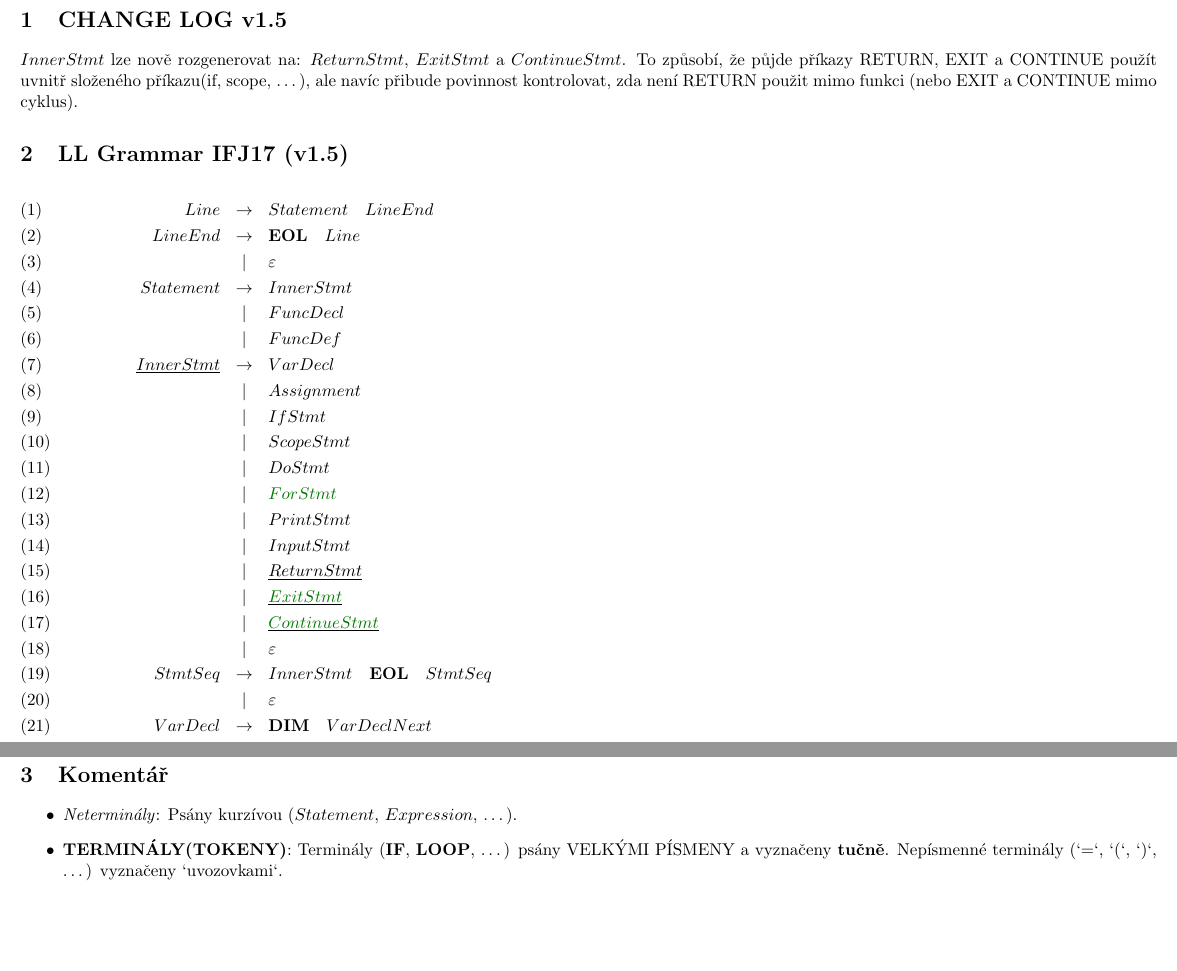
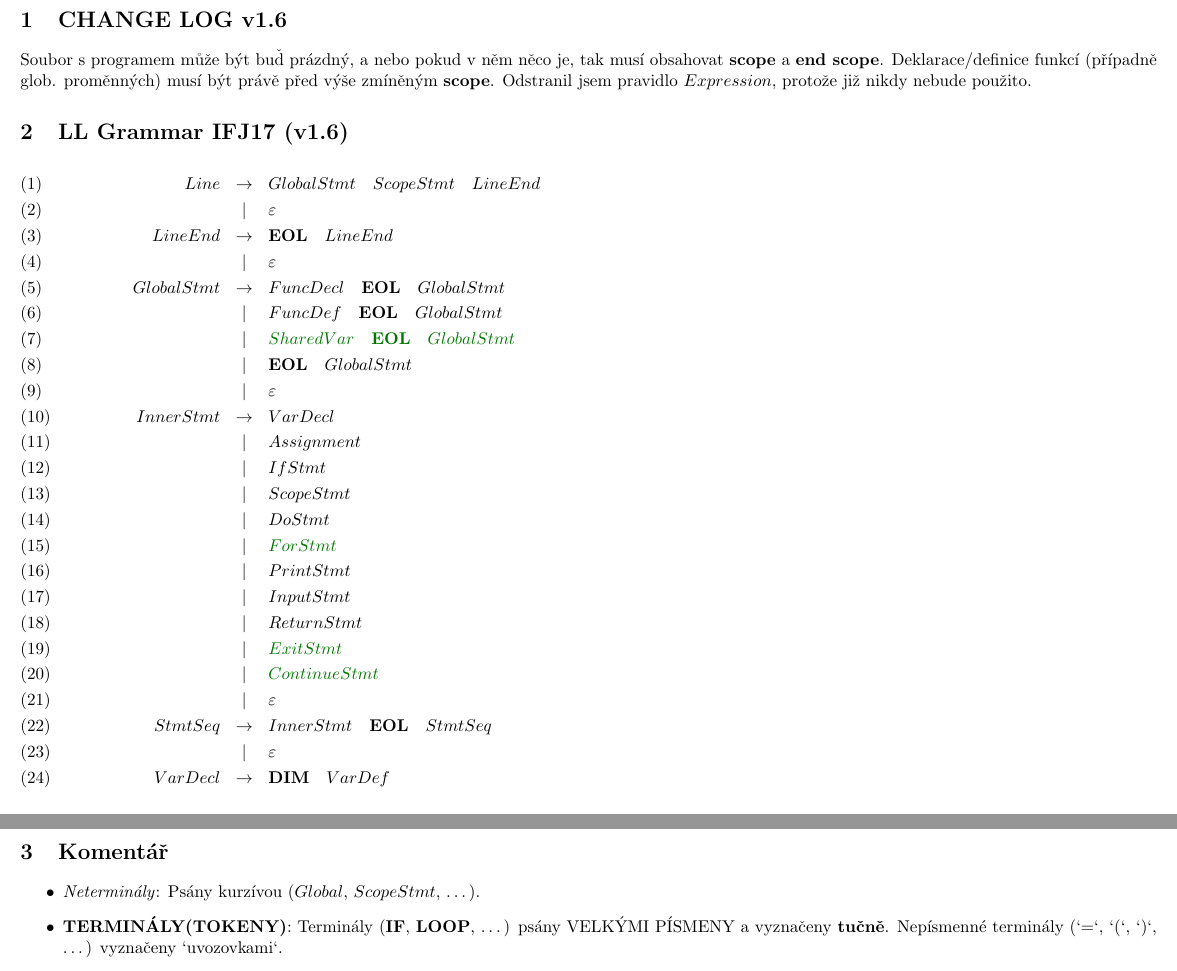
Before and after one commit to EnkeyMC/IFJ17-compiler, a LaTeX document (doc/parser/ll_grammar.tex): two parts of pages 1 and 4 of 4 before the commit and two parts of pages 1 and 3 of 3 after it, joined at a grey line, cut so that both start at the same text, the shorter picture padded with empty space. Compiled offline with pdfLaTeX.

Commit message:
LL-Grammar(v1.6) - LL-Table(v1.4)

```diff
--- a/doc/parser/ll_grammar.tex
+++ b/doc/parser/ll_grammar.tex
@@ -12,19 +12,24 @@
 \begin{document}
 %###############################################################################
 %###############################################################################
-\section{CHANGE LOG v1.5}
-$InnerStmt$ lze nově rozgenerovat na: $ReturnStmt$, $ExitStmt$ a $ContinueStmt$. To způsobí, že půjde příkazy RETURN, EXIT a CONTINUE použít uvnitř složeného příkazu(if, scope, \dots), ale navíc přibude povinnost kontrolovat, zda není RETURN použit mimo funkci (nebo EXIT a CONTINUE mimo cyklus).
-\section{LL Grammar IFJ17 (v1.5)}
+\section{CHANGE LOG v1.6}
+Soubor s programem může být buď prázdný, a nebo pokud v něm něco je, tak musí obsahovat \textbf{scope} a \textbf{end scope}. Deklarace/definice funkcí (případně glob. proměnných) musí být právě před výše zmíněným \textbf{scope}.
+Odstranil jsem pravidlo $Expression$, protože již nikdy nebude použito.
+\section{LL Grammar IFJ17 (v1.6)}
 \begin{eqnarray}
-Line        &   \rightarrow     & Statement\quad LineEnd    \\
-LineEnd     & \rightarrow       & \textbf{EOL}\quad Line   \\
+Line        &   \rightarrow     & GlobalStmt\quad ScopeStmt\quad  LineEnd    \\
             &       |           & \varepsilon         \\
 %###############################################################################
-Statement   &   \rightarrow     & InnerStmt  \\
-            &       |           & FuncDecl    \\
-            &       |           & FuncDef    \\
+LineEnd     & \rightarrow       & \textbf{EOL}\quad LineEnd\\
+            &       |           & \varepsilon         \\
 %###############################################################################
-\underline{InnerStmt}   &   \rightarrow     & VarDecl  \\
+GlobalStmt  &   \rightarrow     &  FuncDecl\quad \textbf{EOL}\quad GlobalStmt    \\
+            &       |           & FuncDef\quad \textbf{EOL}\quad GlobalStmt    \\
+            &       |           & \textcolor{green1}{SharedVar\quad \textbf{EOL}\quad GlobalStmt}    \\
+            &       |           & \textbf{EOL}\quad GlobalStmt\\
+            &       |           & \varepsilon \\
+%###############################################################################
+InnerStmt   &   \rightarrow     & VarDecl  \\
             &       |           & Assignment    \\
             &       |           & IfStmt    \\
             &       |           & ScopeStmt   \\
@@ -32,14 +37,14 @@ Statement   &   \rightarrow     & InnerStmt  \\
             &       |           & \textcolor{green1}{ForStmt}\quad  \\
             &       |           & PrintStmt \\
             &       |           & InputStmt  \\
-            &       |           & \underline{ReturnStmt}  \\
-            &       |           & \underline{\textcolor{green1}{ExitStmt}}  \\
-            &       |           & \underline{\textcolor{green1}{ContinueStmt}}  \\
+            &       |           & ReturnStmt  \\
+            &       |           & \textcolor{green1}{ExitStmt}  \\
+            &       |           & \textcolor{green1}{ContinueStmt}  \\
             &       |           & \varepsilon \\
 %###############################################################################
 StmtSeq     &    \rightarrow    & InnerStmt\quad \textbf{EOL}\quad StmtSeq   \\
             &       |           & \varepsilon \\
 %###############################################################################
-VarDecl     & \rightarrow       & \textbf{DIM}\quad VarDeclNext \\
+VarDecl     & \rightarrow       & \textbf{DIM}\quad VarDef \\
             &       |           & \textcolor{green1}{\textbf{STATIC}\quad VarDef} \\
 %###############################################################################
@@ -124,7 +122,7 @@ Expression &    \rightarrow    & \textbf{ID}    \\
 
 \section{Komentář}
 \begin{itemize}
-\item{\emph{Neterminály}: Psány kurzívou ($Statement$, $Expression$, \dots).}
+\item{\emph{Neterminály}: Psány kurzívou ($Global$, $ScopeStmt$, \dots).}
 \item{\textbf{TERMINÁLY(TOKENY)}: Terminály (\textbf{IF}, \textbf{LOOP}, \dots) psány VELKÝMI PÍSMENY a vyznačeny \textbf{tučně}. Nepísmenné terminály (`=`, `(`, `)`, \dots) vyznačeny `uvozovkami`.}
 \end{itemize}
 % %###############################################################################
```
Also changed, not shown: doc/parser/ll_grammar.pdf, doc/parser/ll_grammar.tex (27 more changed lines), 2 other files.
